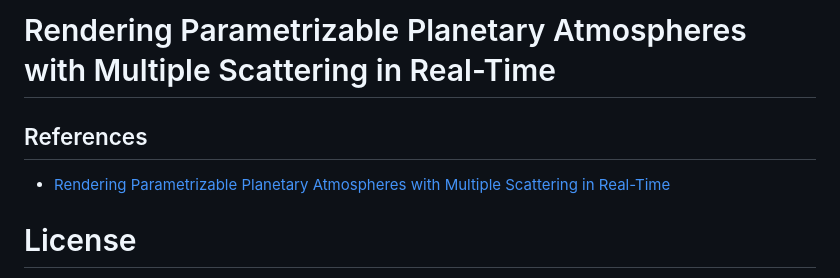
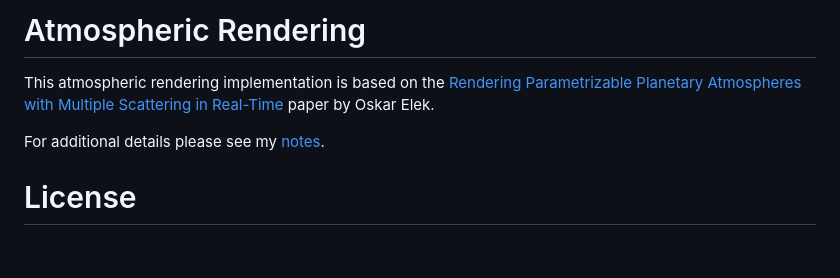
Before and after one commit to jeffboody/atmosphere-plus, a Markdown page: readme.md, the part around the change. Drawn GitHub-style; blank space fills up the shorter version.

Commit message:
add notes

```diff
--- a/readme.md
+++ b/readme.md
@@ -1,10 +1,12 @@
-Rendering Parametrizable Planetary Atmospheres with Multiple Scattering in Real-Time
-====================================================================================
+Atmospheric Rendering
+=====================
 
-References
-----------
+This atmospheric rendering implementation is based on the
+[Rendering Parametrizable Planetary Atmospheres with Multiple Scattering in Real-Time](http://www.klayge.org/material/4_0/Atmospheric/Rendering%20Parametrizable%20Planetary%20Atmospheres%20with%20Multiple%20Scattering%20in%20Real-Time.pdf)
+paper by Oskar Elek.
 
-* [Rendering Parametrizable Planetary Atmospheres with Multiple Scattering in Real-Time](http://www.klayge.org/material/4_0/Atmospheric/Rendering%20Parametrizable%20Planetary%20Atmospheres%20with%20Multiple%20Scattering%20in%20Real-Time.pdf)
+For additional details please see my
+[notes](docs/notes.pdf).
 
 License
 =======
```
Also changed, not shown: docs/canonical-form.png (added), 3 other files.
